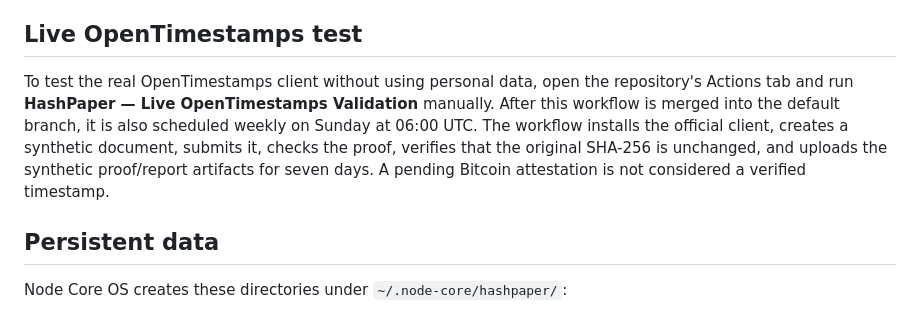
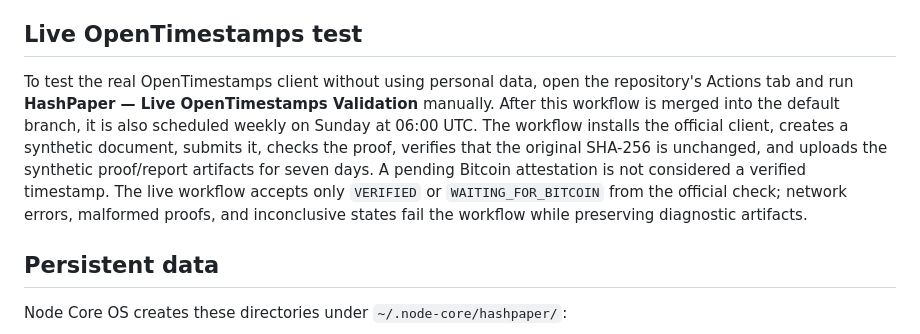
Before and after one commit to byLAEV/Node-Core-OS, a Markdown page: applications/hashpaper/README.md, the part around the change. GitHub-like rendering.

Commit message:
Document strict verdicts for live OpenTimestamps validation

```diff
--- a/applications/hashpaper/README.md
+++ b/applications/hashpaper/README.md
@@ -66,7 +66,7 @@ Timestamp commands require the official `ots` executable in `PATH`. A successful
 
 ## Live OpenTimestamps test
 
-To test the real OpenTimestamps client without using personal data, open the repository's Actions tab and run **HashPaper — Live OpenTimestamps Validation** manually. After this workflow is merged into the default branch, it is also scheduled weekly on Sunday at 06:00 UTC. The workflow installs the official client, creates a synthetic document, submits it, checks the proof, verifies that the original SHA-256 is unchanged, and uploads the synthetic proof/report artifacts for seven days. A pending Bitcoin attestation is not considered a verified timestamp.
+To test the real OpenTimestamps client without using personal data, open the repository's Actions tab and run **HashPaper — Live OpenTimestamps Validation** manually. After this workflow is merged into the default branch, it is also scheduled weekly on Sunday at 06:00 UTC. The workflow installs the official client, creates a synthetic document, submits it, checks the proof, verifies that the original SHA-256 is unchanged, and uploads the synthetic proof/report artifacts for seven days. A pending Bitcoin attestation is not considered a verified timestamp. The live workflow accepts only `VERIFIED` or `WAITING_FOR_BITCOIN` from the official check; network errors, malformed proofs, and inconclusive states fail the workflow while preserving diagnostic artifacts.
 
 ## Persistent data
 
```
